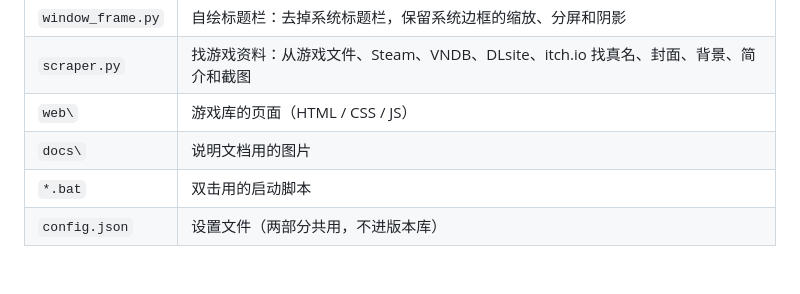
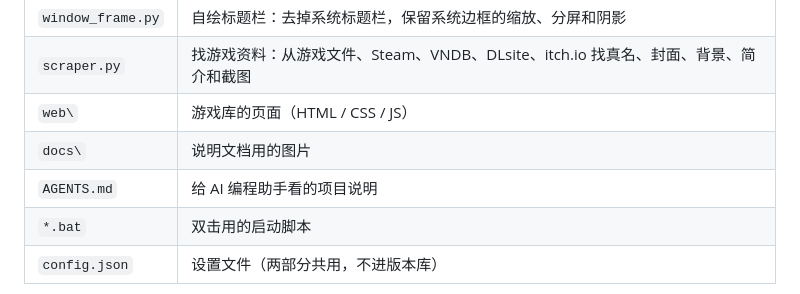
Before and after one commit to 1606835963aa/cecilia-game-library, a Markdown page: README.md, the part around the change. GitHub-like rendering; folded sections open; blank space fills up the shorter version.

Commit message:
给 AI 编程助手的项目说明 AGENTS.md
Co-Authored-By: Claude Opus 5.5 <noreply@anthropic.com>

```diff
--- a/README.md
+++ b/README.md
@@ -376,6 +376,7 @@ icacls "游戏文件夹" /setintegritylevel M /T /C /Q
 | `scraper.py` | 找游戏资料：从游戏文件、Steam、VNDB、DLsite、itch.io 找真名、封面、背景、简介和截图 |
 | `web\` | 游戏库的页面（HTML / CSS / JS） |
 | `docs\` | 说明文档用的图片 |
+| `AGENTS.md` | 给 AI 编程助手看的项目说明 |
 | `*.bat` | 双击用的启动脚本 |
 | `config.json` | 设置文件（两部分共用，不进版本库） |
 
```
Also changed, not shown: AGENTS.md (added, +96 -0 lines).
